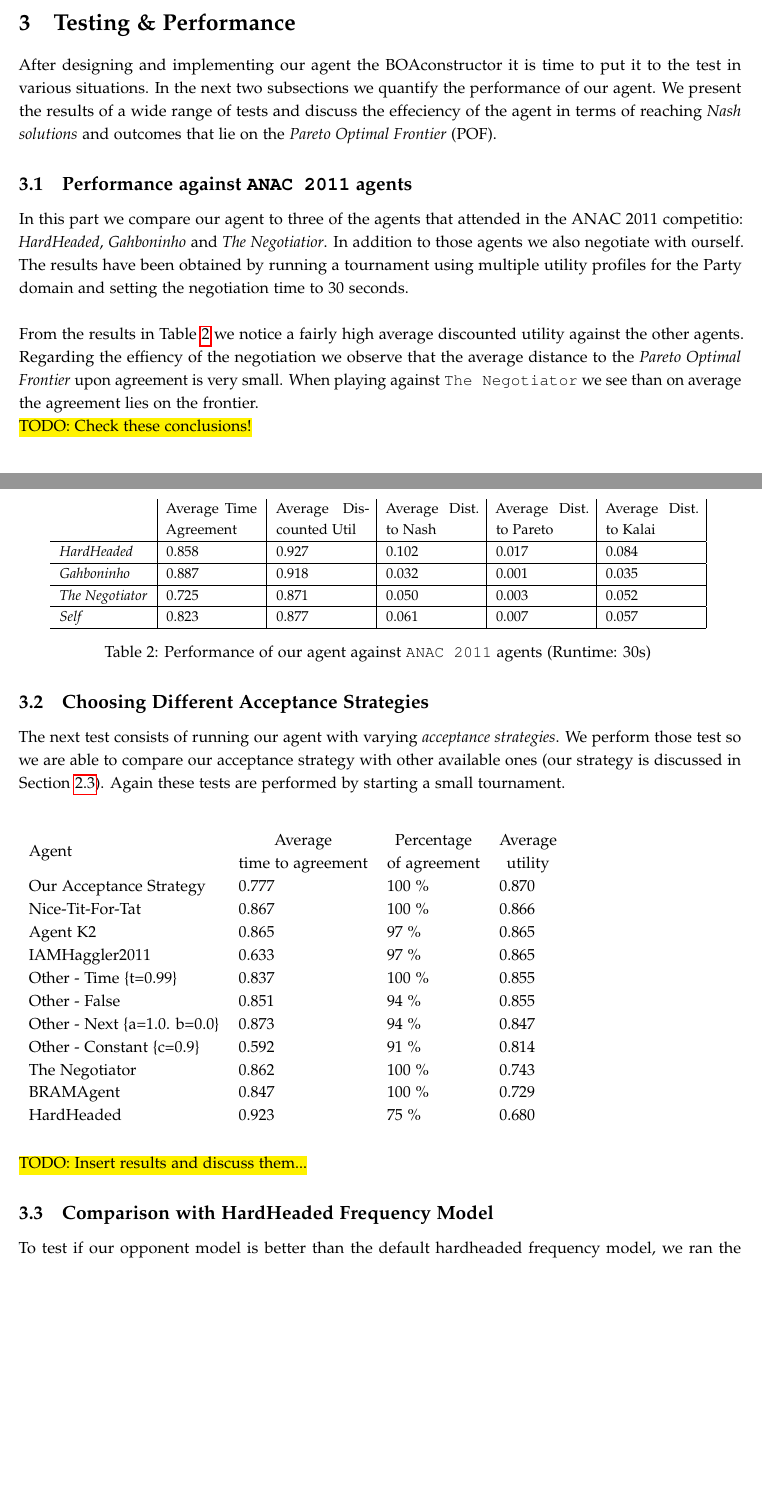
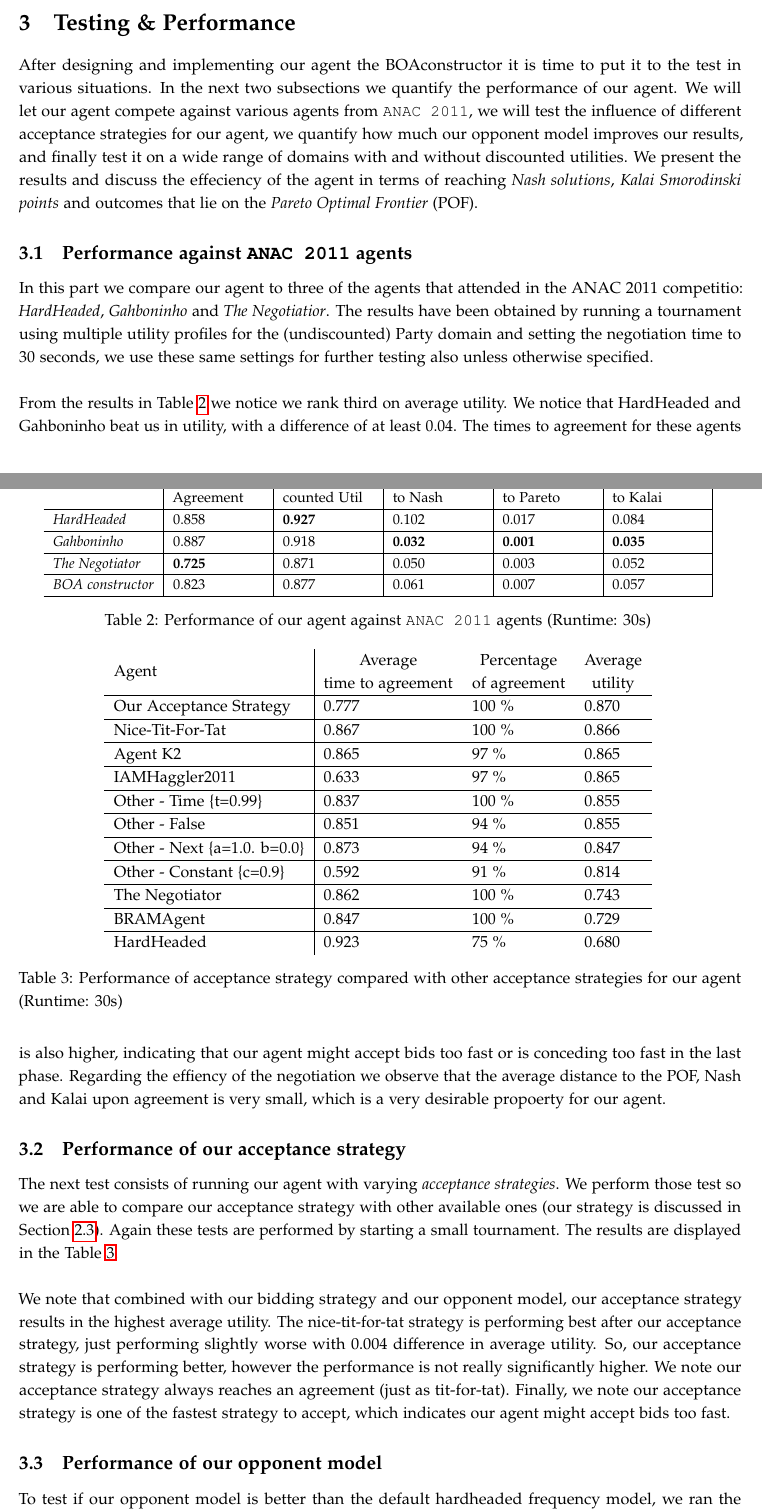
Before and after one commit to diondehoog/negotiation-project, a LaTeX paper (Report/negotiation_final_report.tex, which reads Report/testing_and_performance.tex): two parts of pages 9 and 10 of 13 before the commit and two parts of pages 9 and 10 of 14 after it, joined at a grey line, cut so that both start at the same text, the shorter picture padded with empty space. Compiled offline with pdfLaTeX.

Commit message:
Added more AS and general results

```diff
--- a/Report/testing_and_performance.tex
+++ b/Report/testing_and_performance.tex
@@ -1,50 +1,64 @@
-After designing and implementing our agent the BOAconstructor it is time to put it to the test in various situations. In the next two subsections we quantify the performance of our agent. We present the results of a wide range of tests and discuss the effeciency of the agent in terms of reaching \emph{Nash solutions} and outcomes that lie on the \emph{Pareto Optimal Frontier} (POF).
+% !TEX root = negotation_final_report.tex
+After designing and implementing our agent the BOAconstructor it is time to put it to the test in various situations. In the next two subsections we quantify the performance of our agent.
+We will let our agent compete against various agents from \texttt{ANAC 2011}, we will test the influence of different acceptance strategies for our agent,
+we quantify how much our opponent model improves our results, and finally test it on a wide range of domains with and without discounted utilities.
+We present the results and discuss the effeciency of the agent in terms of reaching \emph{Nash solutions}, \emph{Kalai Smorodinski points} and outcomes that lie on the \emph{Pareto Optimal Frontier} (POF).
 
 \subsection{Performance against \texttt{ANAC 2011} agents}
 
-In this part we compare our agent to three of the agents that attended in the ANAC 2011 competitio: \emph{HardHeaded}, \emph{Gahboninho} and \emph{The Negotiatior}. In addition to those agents we also negotiate with ourself. The results have been obtained by running a tournament using multiple utility profiles for the Party domain and setting the negotiation time to $30$ seconds. \\
+In this part we compare our agent to three of the agents that attended in the ANAC 2011 competitio: \emph{HardHeaded}, \emph{Gahboninho} and \emph{The Negotiatior}. The results have been obtained by running a tournament using multiple utility profiles for the (undiscounted) Party domain and setting the negotiation time to $30$ seconds,
+we use these same settings for further testing also unless otherwise specified. \\
 
 \begin{table}
 	\centering
 	\small
     \begin{tabular}{l|p{2cm}|p{2cm}|p{2cm}|p{2cm}|p{2cm}|p{2cm}|}
-    ~              & Average Time Agreement & Average Discounted Util & Average Dist. to Nash & Average Dist. to Pareto & Average Dist. to Kalai \\
+    ~                                    & Average Time Agreement & Average Discounted Util & Average Dist. to Nash & Average Dist. to Pareto & Average Dist. to Kalai \\
     \hline
-    \emph{HardHeaded}		& 0.858  & 0.927  & 0.102  & 0.017  & 0.084   \\ \hline
-    \emph{Gahboninho}   	& 0.887  & 0.918  & 0.032  & 0.001  & 0.035   \\ \hline
-    \emph{The Negotiator} 	& 0.725  & 0.871  & 0.050  & 0.003  & 0.052   \\ \hline
-    \emph{Self}             & 0.823  & 0.877  & 0.061  & 0.007  & 0.057   \\ \hline
+    \emph{HardHeaded}		& 0.858               & \textbf{0.927}   & 0.102               & 0.017               & 0.084   \\ \hline
+    \emph{Gahboninho}   	& 0.887               & 0.918                & \textbf{0.032}  & \textbf{0.001}  & \textbf{0.035}   \\ \hline
+    \emph{The Negotiator} 	& \textbf{0.725}  & 0.871                & 0.050                & 0.003               & 0.052   \\ \hline
+    \emph{BOA constructor}  & 0.823               & 0.877                & 0.061                & 0.007               & 0.057   \\ \hline
     \end{tabular}
     \caption{Performance of our agent against \texttt{ANAC 2011} agents (Runtime: $30$s) \label{table:anac2011-results}}
 \end{table}
 
-From the results in Table~\ref{table:anac2011-results} we notice a fairly high average discounted utility against the other agents. Regarding the effiency of the negotiation we observe that the average distance to the \emph{Pareto Optimal Frontier} upon agreement is very small. When playing against \texttt{The Negotiator} we see than on average the agreement lies on the frontier.
+From the results in Table~\ref{table:anac2011-results} we notice we rank third on average utility.
+We notice that HardHeaded and Gahboninho beat us in utility, with a difference of at least $0.04$. The times to agreement for these agents is also higher,
+indicating that our agent might accept bids too fast or is conceding too fast in the last phase.
+Regarding the effiency of the negotiation we observe that the average distance to the POF, Nash and Kalai upon agreement is very small,
+which is a very desirable propoerty for our agent.
 
-\todo{Check these conclusions!}
+\subsection{Performance of our acceptance strategy}
 
-\subsection{Choosing Different Acceptance Strategies}
+The next test consists of running our agent with varying \emph{acceptance strategies}. We perform those test so we are able to compare our acceptance strategy with other available ones (our strategy is discussed in Section~\ref{sec:strategyAS}). Again these tests are performed by starting a small tournament. The results are displayed in the Table~\ref{table:as-results}. \\
 
-The next test consists of running our agent with varying \emph{acceptance strategies}. We perform those test so we are able to compare our acceptance strategy with other available ones (our strategy is discussed in Section~\ref{sec:strategyAS}). Again these tests are performed by starting a small tournament. \\
-\begin{table}[h]
-\begin{tabular}{llll}
-Agent                         & \begin{tabular}[c]{@{}c@{}}Average\\   time to agreement\end{tabular} & \begin{tabular}[c]{@{}c@{}}Percentage\\   of agreement\end{tabular} & \begin{tabular}[c]{@{}c@{}}Average\\   utility\end{tabular} \\
-Our Acceptance Strategy       & 0.777                                                                 & 100 $\%$                                                             & 0.870                                                       \\
-Nice-Tit-For-Tat              & 0.867                                                                 & 100 $\%$                                                             & 0.866                                                       \\
-Agent K2                      & 0.865                                                                 & 97 $\%$                                                             & 0.865                                                       \\
-IAMHaggler2011                & 0.633                                                                 & 97 $\%$                                                             & 0.865                                                       \\
-Other - Time \{t=0.99\}       & 0.837                                                                 & 100 $\%$                                                             & 0.855                                                       \\
-Other - False                 & 0.851                                                                 & 94 $\%$                                                             & 0.855                                                       \\
-Other - Next \{a=1.0. b=0.0\} & 0.873                                                                 & 94 $\%$                                                              & 0.847                                                       \\
-Other - Constant \{c=0.9\}    & 0.592                                                                 & 91 $\%$                                                              & 0.814                                                       \\
-The Negotiator                & 0.862                                                                 & 100  $\%$                                                            & 0.743                                                       \\
-BRAMAgent                     & 0.847                                                                 & 100 $\%$                                                             & 0.729                                                       \\
+\begin{table}
+	\centering
+\begin{tabular}{l|lll}
+Agent                         & \begin{tabular}[c]{@{}c@{}}Average\\   time to agreement\end{tabular} & \begin{tabular}[c]{@{}c@{}}Percentage\\   of agreement\end{tabular} & \begin{tabular}[c]{@{}c@{}}Average\\   utility\end{tabular} \\ \hline
+Our Acceptance Strategy       & 0.777                                                                 & 100 $\%$                                                             & 0.870                                                       \\ \hline
+Nice-Tit-For-Tat              & 0.867                                                                 & 100 $\%$                                                             & 0.866                                                       \\ \hline
+Agent K2                      & 0.865                                                                 & 97 $\%$                                                             & 0.865                                                       \\ \hline
+IAMHaggler2011                & 0.633                                                                 & 97 $\%$                                                             & 0.865                                                       \\ \hline
+Other - Time \{t=0.99\}       & 0.837                                                                 & 100 $\%$                                                             & 0.855                                                       \\ \hline
+Other - False                 & 0.851                                                                 & 94 $\%$                                                             & 0.855                                                       \\ \hline
+Other - Next \{a=1.0. b=0.0\} & 0.873                                                                 & 94 $\%$                                                              & 0.847                                                       \\ \hline
+Other - Constant \{c=0.9\}    & 0.592                                                                 & 91 $\%$                                                              & 0.814                                                       \\ \hline
+The Negotiator                & 0.862                                                                 & 100  $\%$                                                            & 0.743                                                       \\ \hline
+BRAMAgent                     & 0.847                                                                 & 100 $\%$                                                             & 0.729                                                       \\ \hline
 HardHeaded                    & 0.923                                                                 & 75 $\%$                                                              & 0.680
 \end{tabular}
+\caption{Performance of acceptance strategy compared with other acceptance strategies for our agent (Runtime: $30$s) \label{table:as-results}}
 \end{table}
 
-\todo{Insert results and discuss them...}
+We note that combined with our bidding strategy and our opponent model, our acceptance strategy results in the highest average utility.
+The nice-tit-for-tat strategy is performing best after our acceptance strategy, just performing slightly worse with $0.004$ difference in average utility.
+So, our acceptance strategy is performing better, however the performance is not really significantly higher.
+We note our acceptance strategy always reaches an agreement (just as tit-for-tat).
+Finally, we note our acceptance strategy is one of the fastest strategy to accept, which indicates our agent might accept bids too fast.
 
-\subsection{Comparison with HardHeaded Frequency Model}
+\subsection{Performance of our opponent model}
 To test if our opponent model is better than the default hardheaded frequency model, we ran the performance test against the ANAC 2011 agents using the hardheaded frequency model. The results of this are shown in \autoref{table:anac2011-hh}.
 \begin{table}[H]
 	\centering
```
